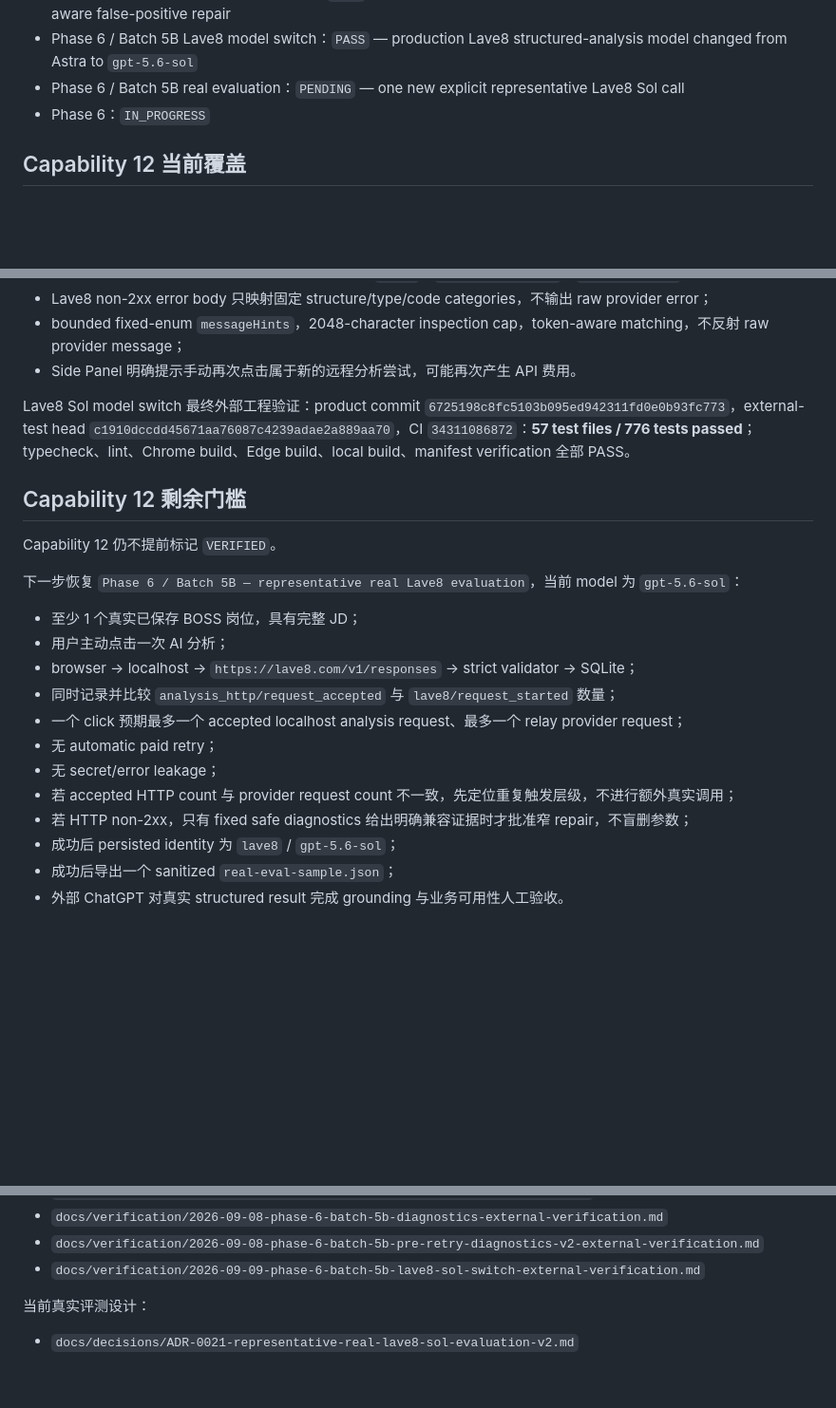
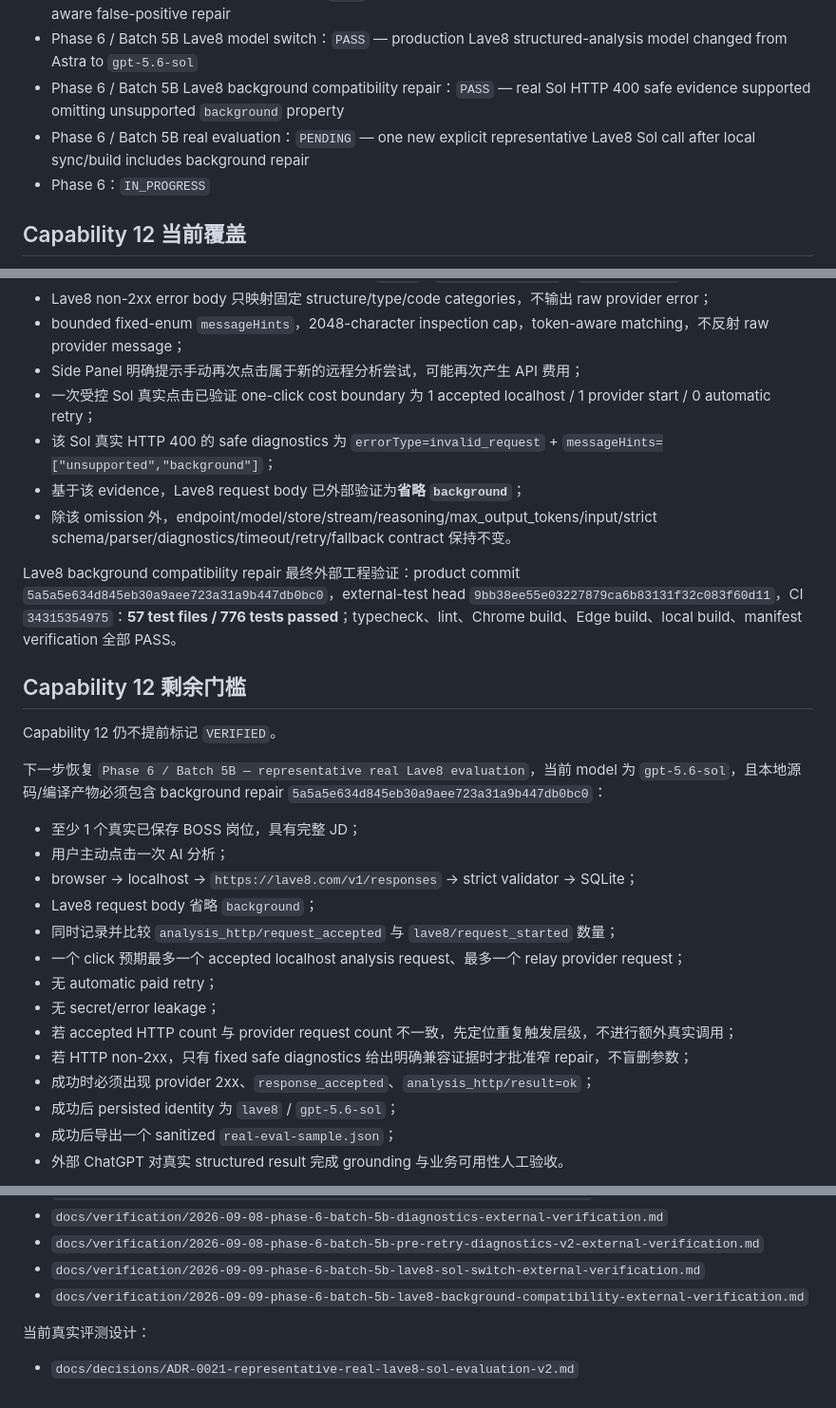
Before and after one commit to MuHai12345/boss-job-radar, a Markdown page: docs/PRODUCT_CAPABILITY_MATRIX.md, 3 parts joined by grey strips. Shown at 95% size. Rendered like a GitHub page; blank space fills up the shorter version.

Commit message:
docs: record Lave8 background repair in capability matrix

```diff
--- a/docs/PRODUCT_CAPABILITY_MATRIX.md
+++ b/docs/PRODUCT_CAPABILITY_MATRIX.md
@@ -51,7 +51,8 @@
 - Phase 6 / Batch 5B pre-retry diagnostics V2：`PASS` — accepted localhost request counting + expanded non-2xx fixed diagnostics
 - Phase 6 / Batch 5B safe message hints：`PASS` — bounded fixed-enum relay message classification + token-aware false-positive repair
 - Phase 6 / Batch 5B Lave8 model switch：`PASS` — production Lave8 structured-analysis model changed from Astra to `gpt-5.6-sol`
-- Phase 6 / Batch 5B real evaluation：`PENDING` — one new explicit representative Lave8 Sol call
+- Phase 6 / Batch 5B Lave8 background compatibility repair：`PASS` — real Sol HTTP 400 safe evidence supported omitting unsupported `background` property
+- Phase 6 / Batch 5B real evaluation：`PENDING` — one new explicit representative Lave8 Sol call after local sync/build includes background repair
 - Phase 6：`IN_PROGRESS`
 
 ## Capability 12 当前覆盖
@@ -96,25 +97,31 @@
 - Lave8 non-2xx request parameter allowlist 覆盖 `model`、`reasoning.effort`、`text.format.*` 等实际字段；
 - Lave8 non-2xx error body 只映射固定 structure/type/code categories，不输出 raw provider error；
 - bounded fixed-enum `messageHints`，2048-character inspection cap，token-aware matching，不反射 raw provider message；
-- Side Panel 明确提示手动再次点击属于新的远程分析尝试，可能再次产生 API 费用。
+- Side Panel 明确提示手动再次点击属于新的远程分析尝试，可能再次产生 API 费用；
+- 一次受控 Sol 真实点击已验证 one-click cost boundary 为 1 accepted localhost / 1 provider start / 0 automatic retry；
+- 该 Sol 真实 HTTP 400 的 safe diagnostics 为 `errorType=invalid_request` + `messageHints=["unsupported","background"]`；
+- 基于该 evidence，Lave8 request body 已外部验证为**省略 `background`**；
+- 除该 omission 外，endpoint/model/store/stream/reasoning/max_output_tokens/input/strict schema/parser/diagnostics/timeout/retry/fallback contract 保持不变。
 
-Lave8 Sol model switch 最终外部工程验证：product commit `6725198c8fc5103b095ed942311fd0e0b93fc773`，external-test head `c1910dccdd45671aa76087c4239adae2a889aa70`，CI `34311086872`：**57 test files / 776 tests passed**；typecheck、lint、Chrome build、Edge build、local build、manifest verification 全部 PASS。
+Lave8 background compatibility repair 最终外部工程验证：product commit `5a5a5e634d845eb30a9aee723a31a9b447db0bc0`，external-test head `9bb38ee55e03227879ca6b83131f32c083f60d11`，CI `34315354975`：**57 test files / 776 tests passed**；typecheck、lint、Chrome build、Edge build、local build、manifest verification 全部 PASS。
 
 ## Capability 12 剩余门槛
 
 Capability 12 仍不提前标记 `VERIFIED`。
 
-下一步恢复 `Phase 6 / Batch 5B — representative real Lave8 evaluation`，当前 model 为 `gpt-5.6-sol`：
+下一步恢复 `Phase 6 / Batch 5B — representative real Lave8 evaluation`，当前 model 为 `gpt-5.6-sol`，且本地源码/编译产物必须包含 background repair `5a5a5e634d845eb30a9aee723a31a9b447db0bc0`：
 
 - 至少 1 个真实已保存 BOSS 岗位，具有完整 JD；
 - 用户主动点击一次 AI 分析；
 - browser → localhost → `https://lave8.com/v1/responses` → strict validator → SQLite；
+- Lave8 request body 省略 `background`；
 - 同时记录并比较 `analysis_http/request_accepted` 与 `lave8/request_started` 数量；
 - 一个 click 预期最多一个 accepted localhost analysis request、最多一个 relay provider request；
 - 无 automatic paid retry；
 - 无 secret/error leakage；
 - 若 accepted HTTP count 与 provider request count 不一致，先定位重复触发层级，不进行额外真实调用；
 - 若 HTTP non-2xx，只有 fixed safe diagnostics 给出明确兼容证据时才批准窄 repair，不盲删参数；
+- 成功时必须出现 provider 2xx、`response_accepted`、`analysis_http/result=ok`；
 - 成功后 persisted identity 为 `lave8` / `gpt-5.6-sol`；
 - 成功后导出一个 sanitized `real-eval-sample.json`；
 - 外部 ChatGPT 对真实 structured result 完成 grounding 与业务可用性人工验收。
@@ -132,6 +139,7 @@ Capability 12 仍不提前标记 `VERIFIED`。
 - `docs/verification/2026-09-08-phase-6-batch-5b-diagnostics-external-verification.md`
 - `docs/verification/2026-09-08-phase-6-batch-5b-pre-retry-diagnostics-v2-external-verification.md`
 - `docs/verification/2026-09-09-phase-6-batch-5b-lave8-sol-switch-external-verification.md`
+- `docs/verification/2026-09-09-phase-6-batch-5b-lave8-background-compatibility-external-verification.md`
 
 当前真实评测设计：
 
```
